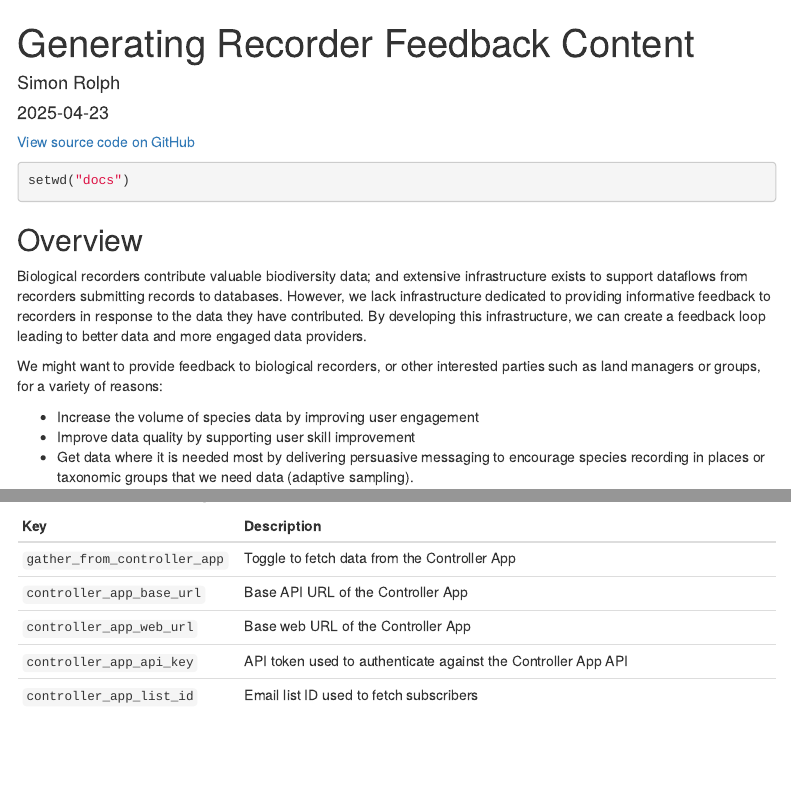
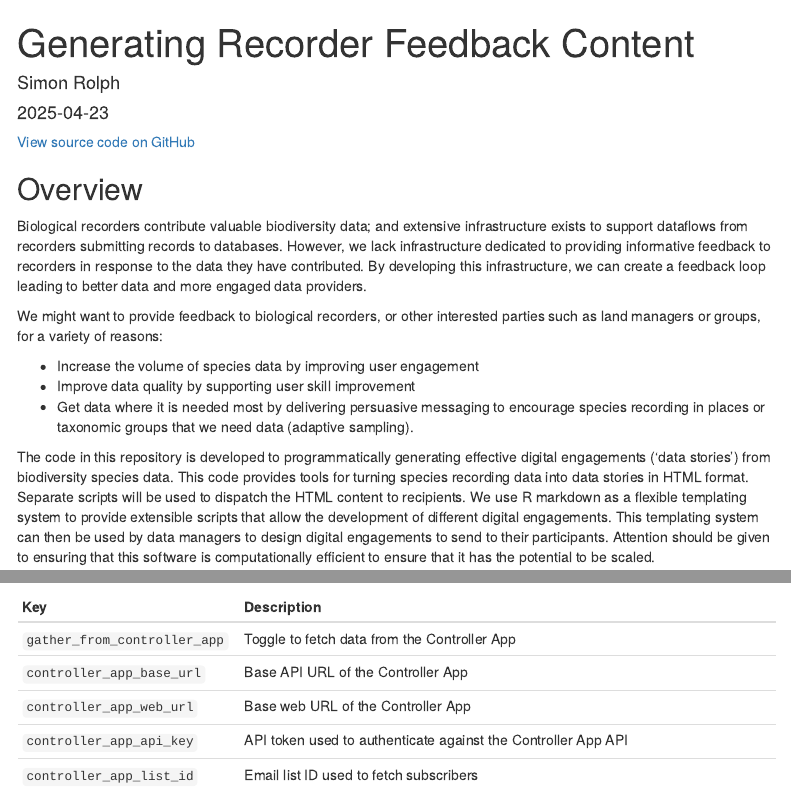
Before and after one commit to BiologicalRecordsCentre/recorder-feedback-content, an R Markdown document (docs/index.Rmd): the page in a window 1100 px wide, from its top, and a second part further down, joined at a grey line. Rendered offline with R 4.5, knitr and Pandoc, with nearby package versions; some code elsewhere in the file could not run offline; a font, style sheet, LaTeX package, included part or bibliography that could not be used is replaced or left out; menus at the side of the page are left out.

Commit message:
Small fix

````diff
--- a/docs/index.Rmd
+++ b/docs/index.Rmd
@@ -20,7 +20,7 @@ output:
 knitr::opts_chunk$set(echo = TRUE)
 ```
 
-```{r,eval = F}
+```{r,eval = F, echo=F}
 setwd("docs")
 ```
 
````
Also changed, not shown: 1 other file.
